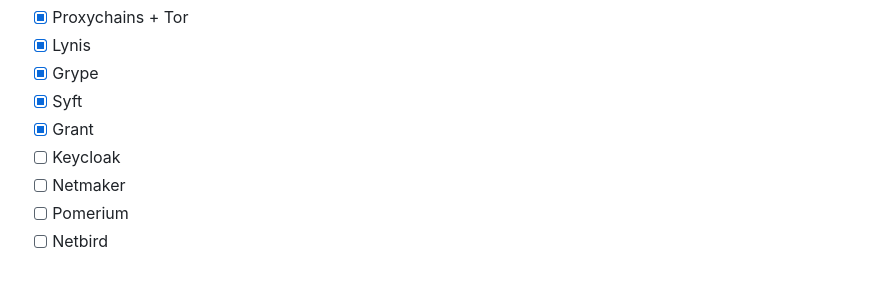
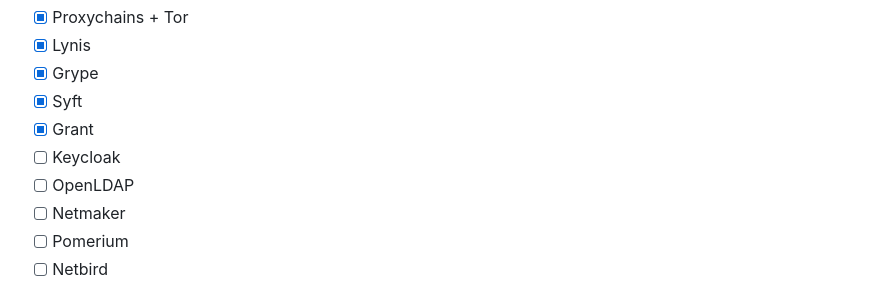
Before and after one commit to Vera0011/easysec, a Markdown page: docs/en/README.md, the part around the change. Rendered like a GitHub page.

Commit message:
Added new tool to docs (OpenLDAP)

```diff
--- a/docs/en/README.md
+++ b/docs/en/README.md
@@ -35,6 +35,7 @@ Depending on how the project progresses, these are the tools and environments I
 - [X] Syft
 - [X] Grant
 - [ ] Keycloak
+- [ ] OpenLDAP
 - [ ] Netmaker
 - [ ] Pomerium
 - [ ] Netbird
```
Also changed, not shown: docs/es/README.md (+1 -0 lines).
